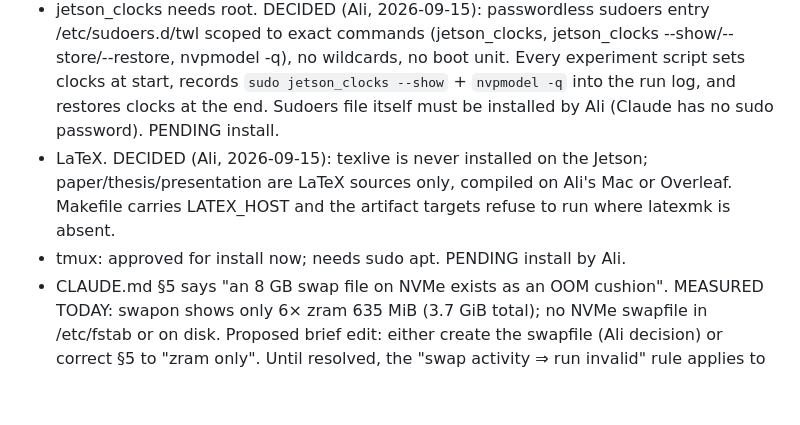
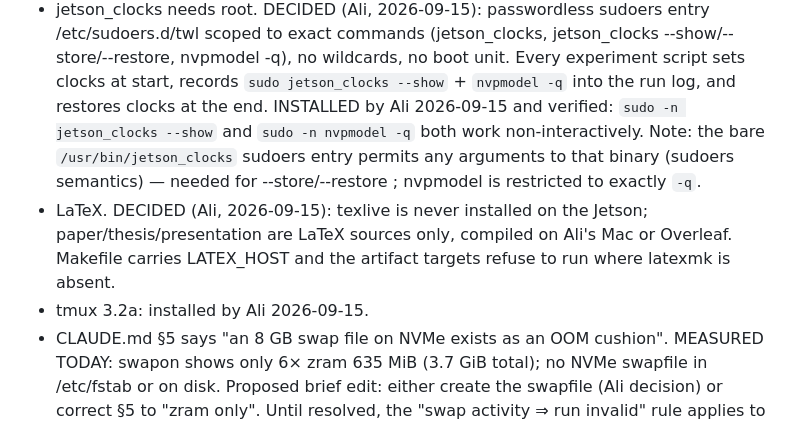
Before and after one commit to similas/think-while-listening, a Markdown page: results/NOTES.md, the part around the change. Rendered like a GitHub page; blank space fills up the shorter version.

Commit message:
record sudoers and tmux install in notebook

```diff
--- a/results/NOTES.md
+++ b/results/NOTES.md
@@ -57,13 +57,16 @@ Deviations / open items:
   jetson_clocks --show/--store/--restore, nvpmodel -q), no wildcards, no boot
   unit. Every experiment script sets clocks at start, records
   `sudo jetson_clocks --show` + `nvpmodel -q` into the run log, and restores
-  clocks at the end. Sudoers file itself must be installed by Ali (Claude has
-  no sudo password). PENDING install.
+  clocks at the end. INSTALLED by Ali 2026-09-15 and verified: `sudo -n
+  jetson_clocks --show` and `sudo -n nvpmodel -q` both work non-interactively.
+  Note: the bare `/usr/bin/jetson_clocks` sudoers entry permits any arguments
+  to that binary (sudoers semantics) — needed for --store/--restore <file>;
+  nvpmodel is restricted to exactly `-q`.
 - LaTeX. DECIDED (Ali, 2026-09-15): texlive is never installed on the Jetson;
   paper/thesis/presentation are LaTeX sources only, compiled on Ali's Mac or
   Overleaf. Makefile carries LATEX_HOST and the artifact targets refuse to run
   where latexmk is absent.
-- tmux: approved for install now; needs sudo apt. PENDING install by Ali.
+- tmux 3.2a: installed by Ali 2026-09-15.
 - CLAUDE.md §5 says "an 8 GB swap file on NVMe exists as an OOM cushion".
   MEASURED TODAY: swapon shows only 6× zram 635 MiB (3.7 GiB total); no NVMe
   swapfile in /etc/fstab or on disk. Proposed brief edit: either create the
```
